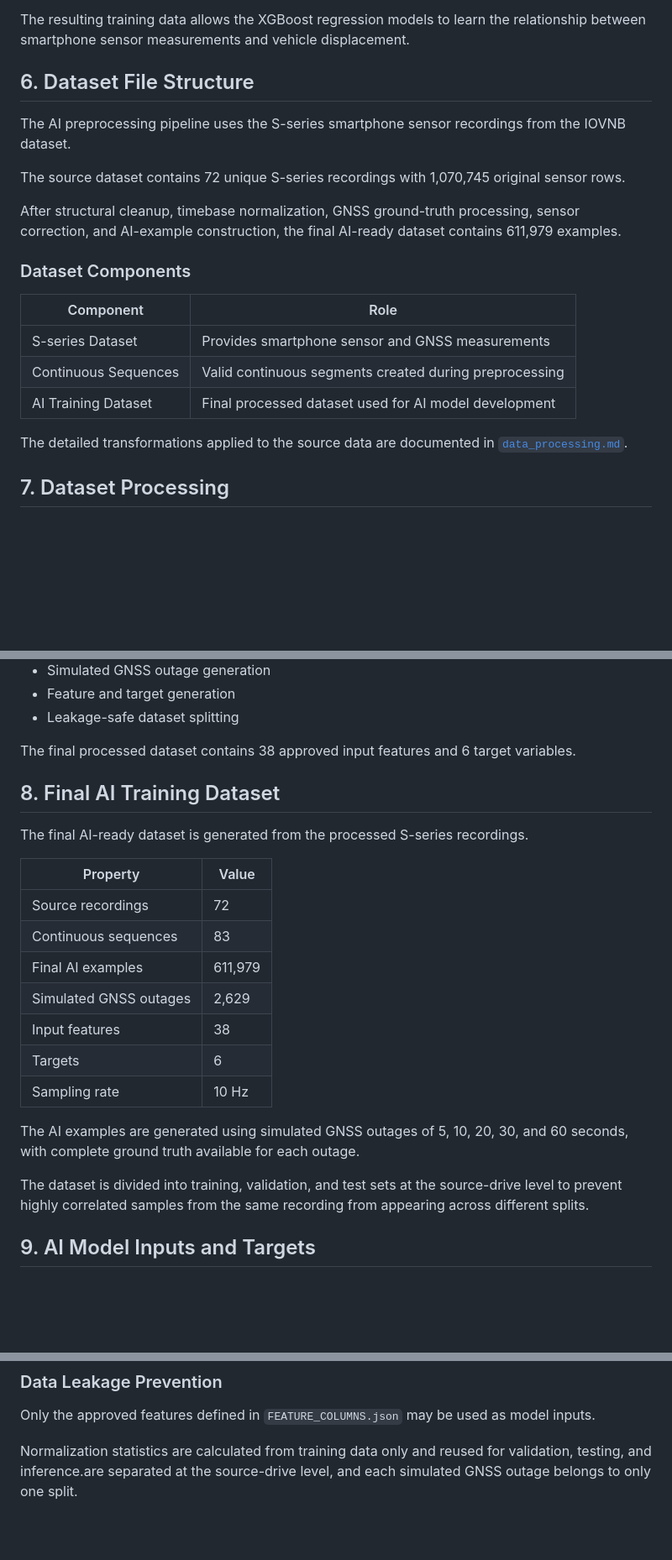
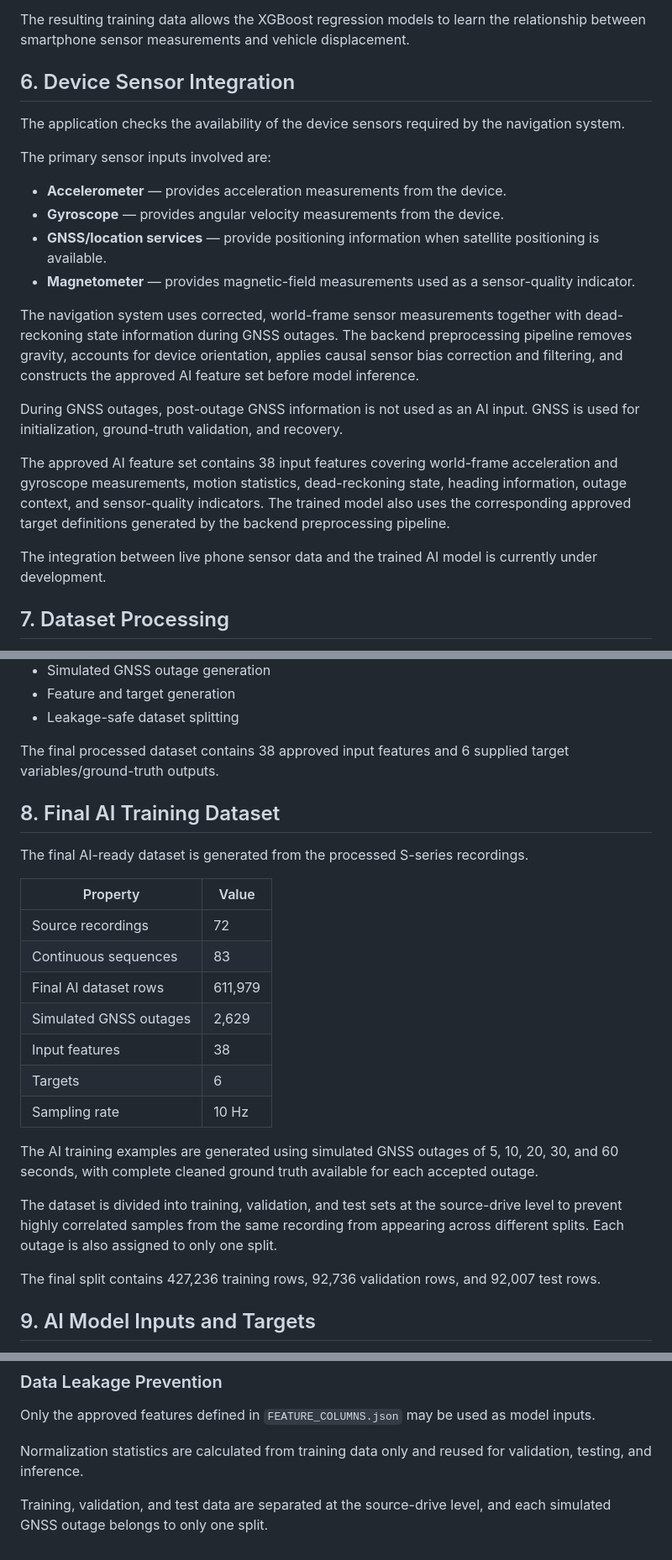
Before and after one commit to Jasminepani11/SIH26168-Dead-Reckoning, a Markdown page: documentation/dataset_documentation.md, 3 parts joined by grey strips. Shown at 84% size. GitHub-like rendering; blank space fills up the shorter version.

Commit message:
Revise dataset documentation for clarity and structure
Updated section titles and clarified dataset details for better understanding.

```diff
--- a/documentation/dataset_documentation.md
+++ b/documentation/dataset_documentation.md
@@ -89,23 +89,24 @@ For each synchronized time interval, the vehicle velocity and heading are used t
 
 The resulting training data allows the XGBoost regression models to learn the relationship between smartphone sensor measurements and vehicle displacement.
 
-## 6. Dataset File Structure
+## 6. Device Sensor Integration
 
-The AI preprocessing pipeline uses the S-series smartphone sensor recordings from the IOVNB dataset.
+The application checks the availability of the device sensors required by the navigation system.
 
-The source dataset contains 72 unique S-series recordings with 1,070,745 original sensor rows.
+The primary sensor inputs involved are:
 
-After structural cleanup, timebase normalization, GNSS ground-truth processing, sensor correction, and AI-example construction, the final AI-ready dataset contains 611,979 examples.
+* **Accelerometer** — provides acceleration measurements from the device.
+* **Gyroscope** — provides angular velocity measurements from the device.
+* **GNSS/location services** — provide positioning information when satellite positioning is available.
+* **Magnetometer** — provides magnetic-field measurements used as a sensor-quality indicator.
 
-### Dataset Components
+The navigation system uses corrected, world-frame sensor measurements together with dead-reckoning state information during GNSS outages. The backend preprocessing pipeline removes gravity, accounts for device orientation, applies causal sensor bias correction and filtering, and constructs the approved AI feature set before model inference.
 
-| Component | Role |
-| --- | --- |
-| S-series Dataset | Provides smartphone sensor and GNSS measurements |
-| Continuous Sequences | Valid continuous segments created during preprocessing |
-| AI Training Dataset | Final processed dataset used for AI model development |
+During GNSS outages, post-outage GNSS information is not used as an AI input. GNSS is used for initialization, ground-truth validation, and recovery.
 
-The detailed transformations applied to the source data are documented in [`data_processing.md`](data_processing.md).
+The approved AI feature set contains 38 input features covering world-frame acceleration and gyroscope measurements, motion statistics, dead-reckoning state, heading information, outage context, and sensor-quality indicators. The trained model also uses the corresponding approved target definitions generated by the backend preprocessing pipeline.
+
+The integration between live phone sensor data and the trained AI model is currently under development.
 
 ## 7. Dataset Processing
 
@@ -123,7 +124,7 @@ The major stages are:
 * Feature and target generation
 * Leakage-safe dataset splitting
 
-The final processed dataset contains 38 approved input features and 6 target variables.
+The final processed dataset contains 38 approved input features and 6 supplied target variables/ground-truth outputs.
 
 ## 8. Final AI Training Dataset
 
@@ -133,15 +134,17 @@ The final AI-ready dataset is generated from the processed S-series recordings.
 | --- | --- |
 | Source recordings | 72 |
 | Continuous sequences | 83 |
-| Final AI examples | 611,979 |
+| Final AI dataset rows | 611,979 |
 | Simulated GNSS outages | 2,629 |
 | Input features | 38 |
 | Targets | 6 |
 | Sampling rate | 10 Hz |
 
-The AI examples are generated using simulated GNSS outages of 5, 10, 20, 30, and 60 seconds, with complete ground truth available for each outage.
+The AI training examples are generated using simulated GNSS outages of 5, 10, 20, 30, and 60 seconds, with complete cleaned ground truth available for each accepted outage.
 
-The dataset is divided into training, validation, and test sets at the source-drive level to prevent highly correlated samples from the same recording from appearing across different splits.
+The dataset is divided into training, validation, and test sets at the source-drive level to prevent highly correlated samples from the same recording from appearing across different splits. Each outage is also assigned to only one split.
+
+The final split contains 427,236 training rows, 92,736 validation rows, and 92,007 test rows.
 
 ## 9. AI Model Inputs and Targets
 
@@ -188,4 +191,7 @@ The target columns are not used as model inputs.
 
 Only the approved features defined in `FEATURE_COLUMNS.json` may be used as model inputs.
 
-Normalization statistics are calculated from training data only and reused for validation, testing, and inference.are separated at the source-drive level, and each simulated GNSS outage belongs to only one split.
+
+Normalization statistics are calculated from training data only and reused for validation, testing, and inference.
+
+Training, validation, and test data are separated at the source-drive level, and each simulated GNSS outage belongs to only one split.
```
